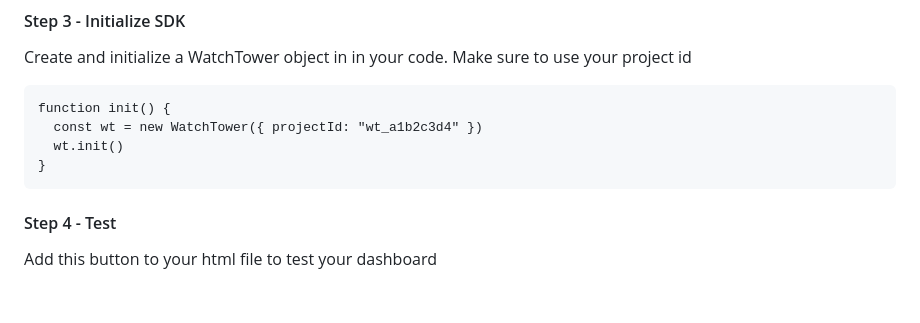
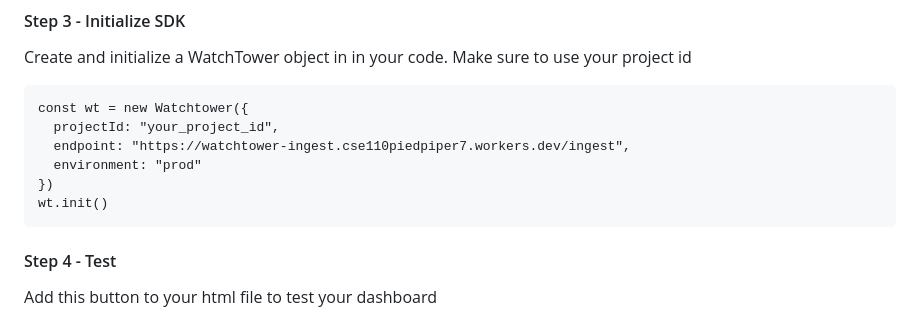
Before and after one commit to cse110-sp26-group7/Watchtower, a Markdown page: README.md, the part around one of its changes. GitHub-like rendering; blank space fills up the shorter version.

Commit message:
docs(readme): update SDK CDN link, init example, and deployed endpoints (#110)
* docs(readme): update SDK CDN link, init example, and deployed endpoints

* chore: remove watchtower.min.js, jsDelivr auto-minifies from source

* chore: remove watchtower.min.js and eslint ignore per review

````diff
--- a/README.md
+++ b/README.md
@@ -30,10 +30,12 @@ Add the Watchtower SDK to your html file with the following script
 #### Step 3 - Initialize SDK
 Create and initialize a WatchTower object in in your code. Make sure to use your project id
 ```
-function init() {
-  const wt = new WatchTower({ projectId: "wt_a1b2c3d4" })
-  wt.init()
-}
+const wt = new Watchtower({
+  projectId: "your_project_id",
+  endpoint: "https://watchtower-ingest.cse110piedpiper7.workers.dev/ingest",
+  environment: "prod"
+})
+wt.init()
 ```
 
 #### Step 4 - Test
````
Also changed, not shown: other parts of README.md (+2 -1 lines).
